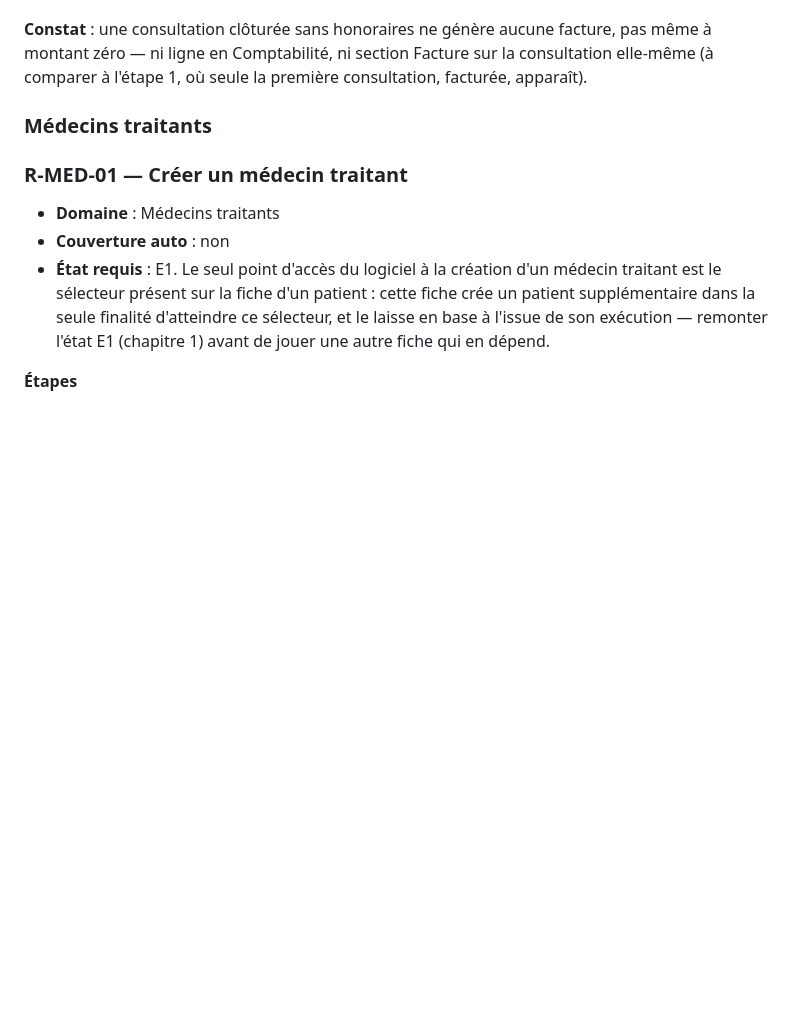
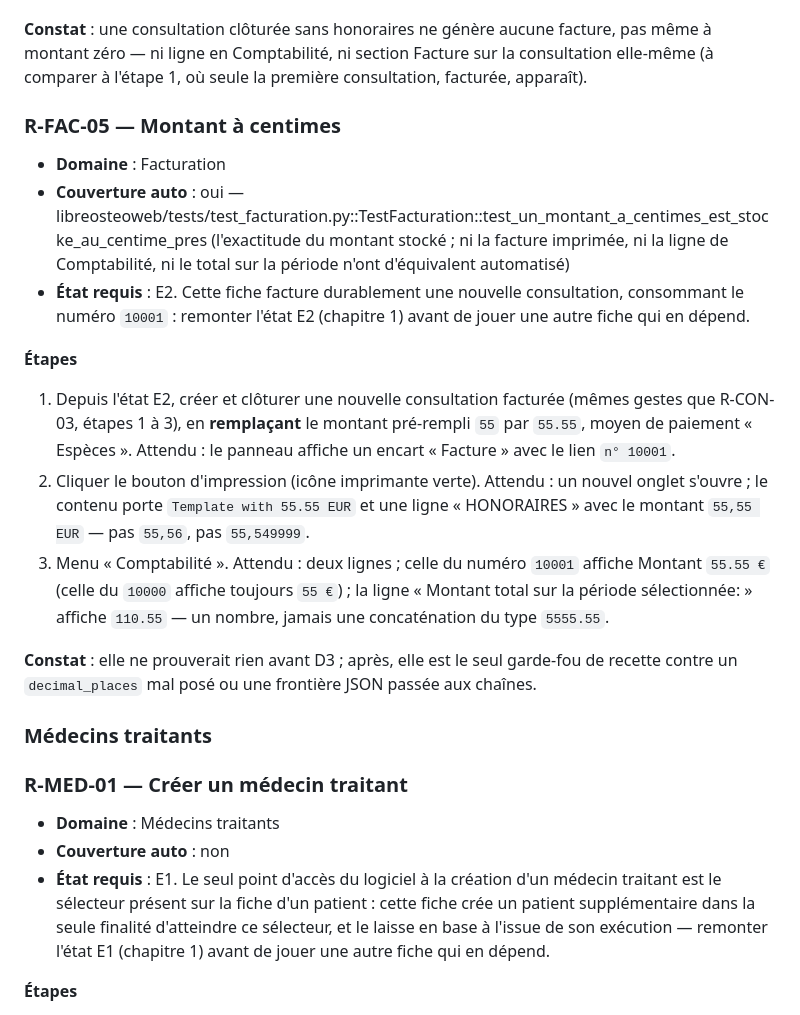
Before and after one commit to githubf-tfr/libreosteo, a Markdown page: docs/recette.md, the part around the change. Drawn GitHub-style; blank space fills up the shorter version.

Commit message:
docs: recetter un montant a centimes
Co-Authored-By: Claude Opus 5 <noreply@anthropic.com>

```diff
--- a/docs/recette.md
+++ b/docs/recette.md
@@ -1378,6 +1378,36 @@ existante ne couvrait la casse.
 **Constat** : une consultation clôturée sans honoraires ne génère aucune facture, pas même
 à montant zéro — ni ligne en Comptabilité, ni section Facture sur la consultation elle-même
 (à comparer à l'étape 1, où seule la première consultation, facturée, apparaît).
+
+### R-FAC-05 — Montant à centimes
+
+- **Domaine** : Facturation
+- **Couverture auto** : oui —
+  libreosteoweb/tests/test_facturation.py::TestFacturation::test_un_montant_a_centimes_est_stocke_au_centime_pres
+  (l'exactitude du montant stocké ; ni la facture imprimée, ni la ligne de
+  Comptabilité, ni le total sur la période n'ont d'équivalent automatisé)
+- **État requis** : E2. Cette fiche facture durablement une nouvelle consultation,
+  consommant le numéro `10001` : remonter l'état E2 (chapitre 1) avant de jouer une
+  autre fiche qui en dépend.
+
+**Étapes**
+
+1. Depuis l'état E2, créer et clôturer une nouvelle consultation facturée (mêmes gestes
+   que R-CON-03, étapes 1 à 3), en **remplaçant** le montant pré-rempli `55` par
+   `55.55`, moyen de paiement « Espèces ».
+   Attendu : le panneau affiche un encart « Facture » avec le lien `n° 10001`.
+2. Cliquer le bouton d'impression (icône imprimante verte).
+   Attendu : un nouvel onglet s'ouvre ; le contenu porte `Template with 55.55 EUR` et
+   une ligne « HONORAIRES » avec le montant `55,55 EUR` — pas `55,56`, pas
+   `55,549999`.
+3. Menu « Comptabilité ».
+   Attendu : deux lignes ; celle du numéro `10001` affiche Montant `55.55 €`
+   (celle du `10000` affiche toujours `55 €`) ; la ligne « Montant total sur la période
+   sélectionnée: » affiche `110.55` — un nombre, jamais une concaténation du type
+   `5555.55`.
+
+**Constat** : elle ne prouverait rien avant D3 ; après, elle est le seul garde-fou de
+recette contre un `decimal_places` mal posé ou une frontière JSON passée aux chaînes.
 
 ### Médecins traitants
 
```
